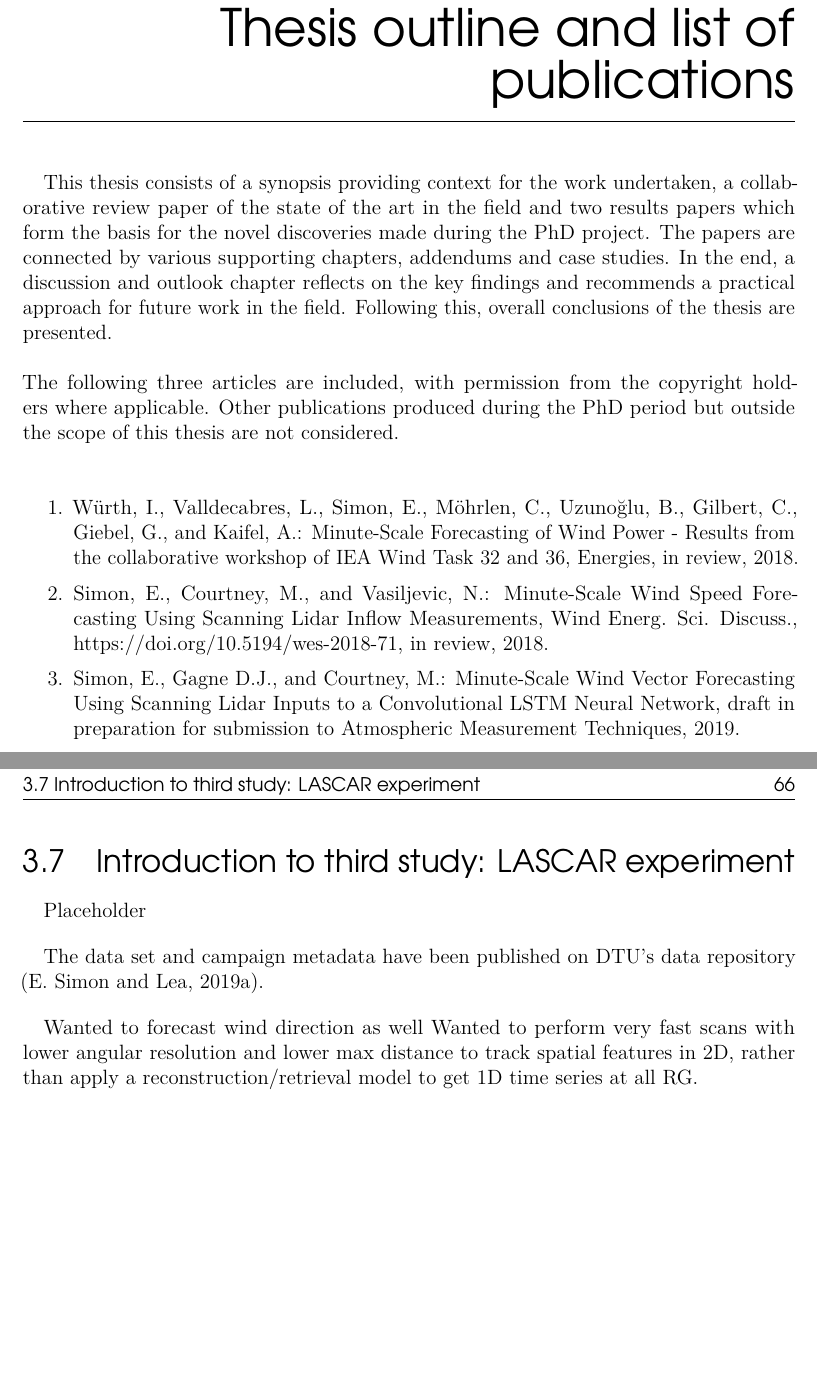
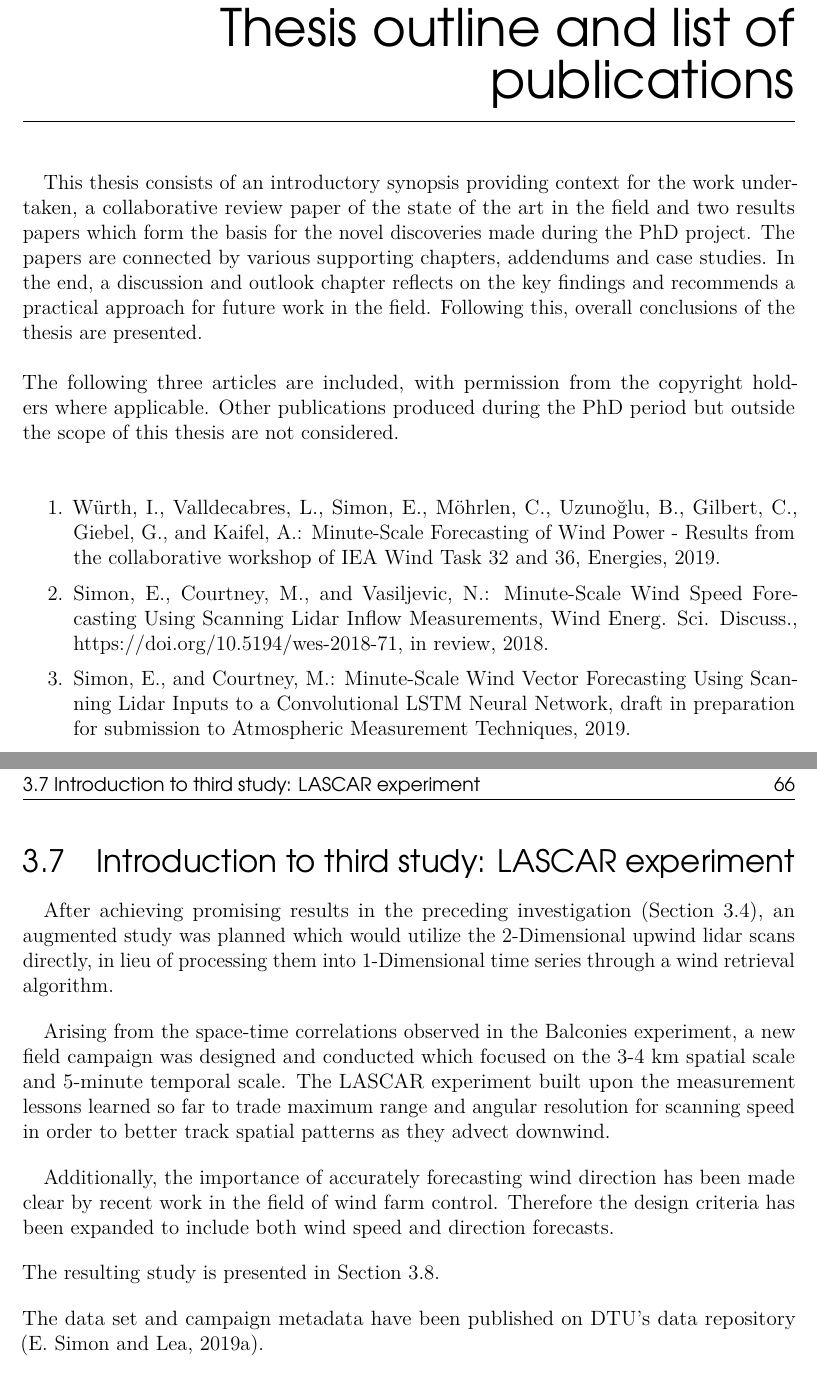
Before and after one commit to elliotsimon/PhD-Thesis, a LaTeX thesis (Thesis.tex, which reads chapters/Ch3_Results.tex, frontmatter/Outline.tex): two parts of pages 6 and 77 of 88, joined at a grey line, cut so that both start at the same text, the shorter picture padded with empty space. Compiled offline with pdfLaTeX.

Commit message:
LASCAR intro done

```diff
--- a/chapters/Ch3_Results.tex
+++ b/chapters/Ch3_Results.tex
@@ -237,13 +237,17 @@ This result supports the use of upwind lidar data for detecting and forecasting
 \section{Introduction to third study: LASCAR experiment}
 \label{sec:lascar_intro}
 
-Placeholder
+After achieving promising results in the preceding investigation (Section \ref{sec:balcony_paper}), an augmented study was planned which would utilize the 2-Dimensional upwind lidar scans directly, in lieu of processing them into 1-Dimensional time series through a wind retrieval algorithm.
 
+Arising from the space-time correlations observed in the Balconies experiment, a new field campaign was designed and conducted which focused on the 3-4 km spatial scale and 5-minute temporal scale. The LASCAR experiment built upon the measurement lessons learned so far to trade maximum range and angular resolution for scanning speed in order to better track spatial patterns as they advect downwind.
+
+Additionally, the importance of accurately forecasting wind direction has been made clear by recent work in the field of wind farm control. Therefore the design criteria has been expanded to include both wind speed and direction forecasts.
+
+\noindent
+The resulting study is presented in Section \ref{sec:lascar_paper}.
+
+\noindent
 The data set and campaign metadata have been published on DTU's data repository (\cite{lascar_dataset}).
-
-Wanted to forecast wind direction as well
-Wanted to perform very fast scans with lower angular resolution and lower max distance to track spatial features in 2D, rather than apply a reconstruction/retrieval model to get 1D time series at all RG.
-
 
 %--------------------------------------------------------------------------------
 \clearpage
--- a/frontmatter/Outline.tex
+++ b/frontmatter/Outline.tex
@@ -3,16 +3,16 @@
 \label{sec:outline}
 
 
-This thesis consists of a synopsis providing context for the work undertaken, a collaborative review paper of the state of the art in the field and two results papers which form the basis for the novel discoveries made during the PhD project. The papers are connected by various supporting chapters, addendums and case studies. In the end, a discussion and outlook chapter reflects on the key findings and recommends a practical approach for future work in the field. Following this, overall conclusions of the thesis are presented.
+This thesis consists of an introductory synopsis providing context for the work undertaken, a collaborative review paper of the state of the art in the field and two results papers which form the basis for the novel discoveries made during the PhD project. The papers are connected by various supporting chapters, addendums and case studies. In the end, a discussion and outlook chapter reflects on the key findings and recommends a practical approach for future work in the field. Following this, overall conclusions of the thesis are presented.
 \\\\
 The following three articles are included, with permission from the copyright holders where applicable.
 Other publications produced during the PhD period but outside the scope of this thesis are not considered.
 \\
 \begin{enumerate}
-    \item W\"urth, I., Valldecabres, L., Simon, E., M\"ohrlen, C., Uzuno\u glu, B., Gilbert, C., Giebel, G., and Kaifel, A.: Minute-Scale Forecasting of Wind Power - Results from the collaborative workshop of IEA Wind Task 32 and 36, Energies, in review, 2018.
+    \item W\"urth, I., Valldecabres, L., Simon, E., M\"ohrlen, C., Uzuno\u glu, B., Gilbert, C., Giebel, G., and Kaifel, A.: Minute-Scale Forecasting of Wind Power - Results from the collaborative workshop of IEA Wind Task 32 and 36, Energies, 2019.
 
     \item Simon, E., Courtney, M., and Vasiljevic, N.: Minute-Scale Wind Speed Forecasting Using Scanning Lidar Inflow Measurements, Wind Energ. Sci. Discuss., https://doi.org/10.5194/wes-2018-71, in review, 2018.
 
-    \item Simon, E., Gagne D.J., and Courtney, M.: Minute-Scale Wind Vector Forecasting Using Scanning Lidar Inputs to a Convolutional LSTM Neural Network, draft in preparation for submission to Atmospheric Measurement Techniques, 2019.
+    \item Simon, E., and Courtney, M.: Minute-Scale Wind Vector Forecasting Using Scanning Lidar Inputs to a Convolutional LSTM Neural Network, draft in preparation for submission to Atmospheric Measurement Techniques, 2019.
 
 \end{enumerate}
```
